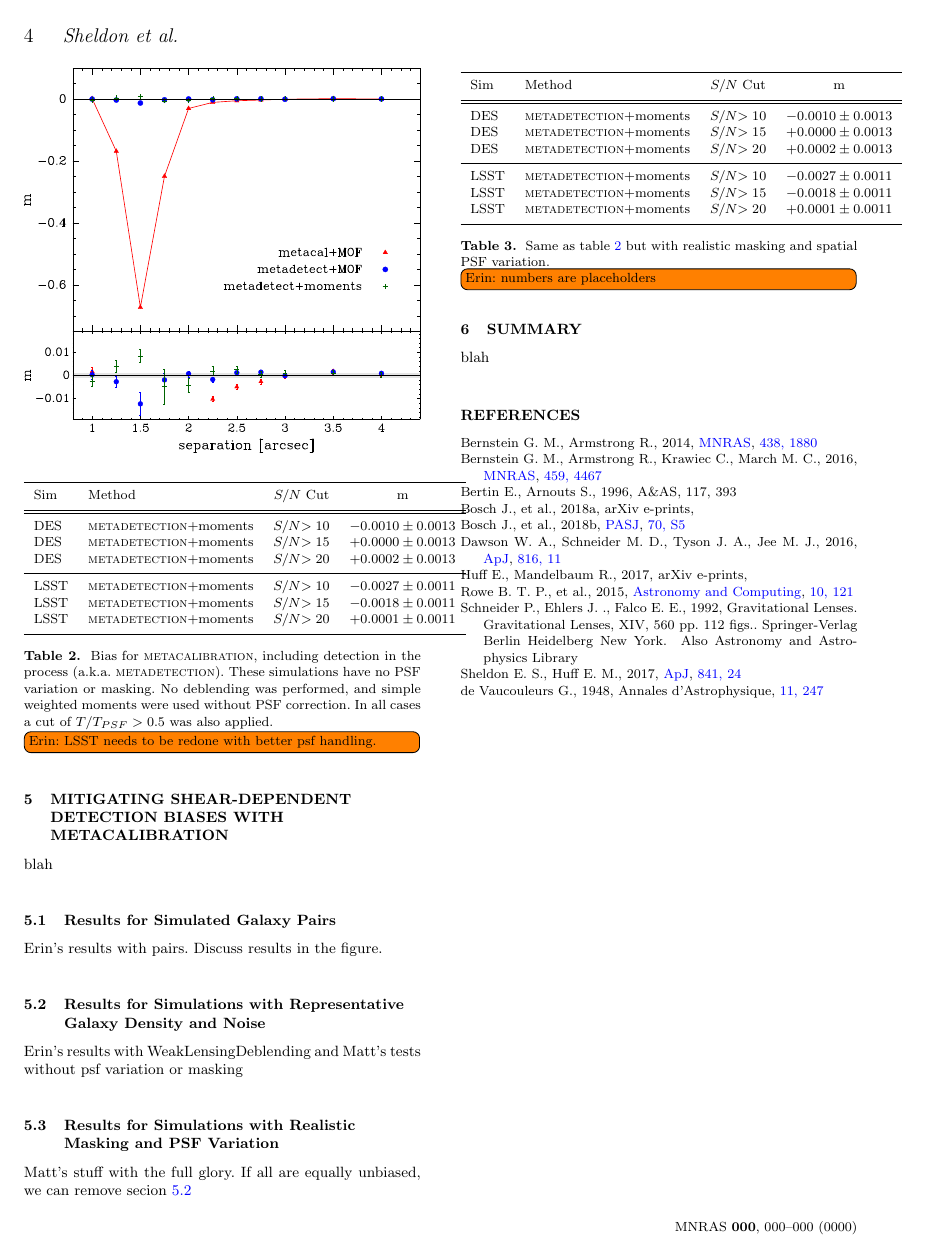
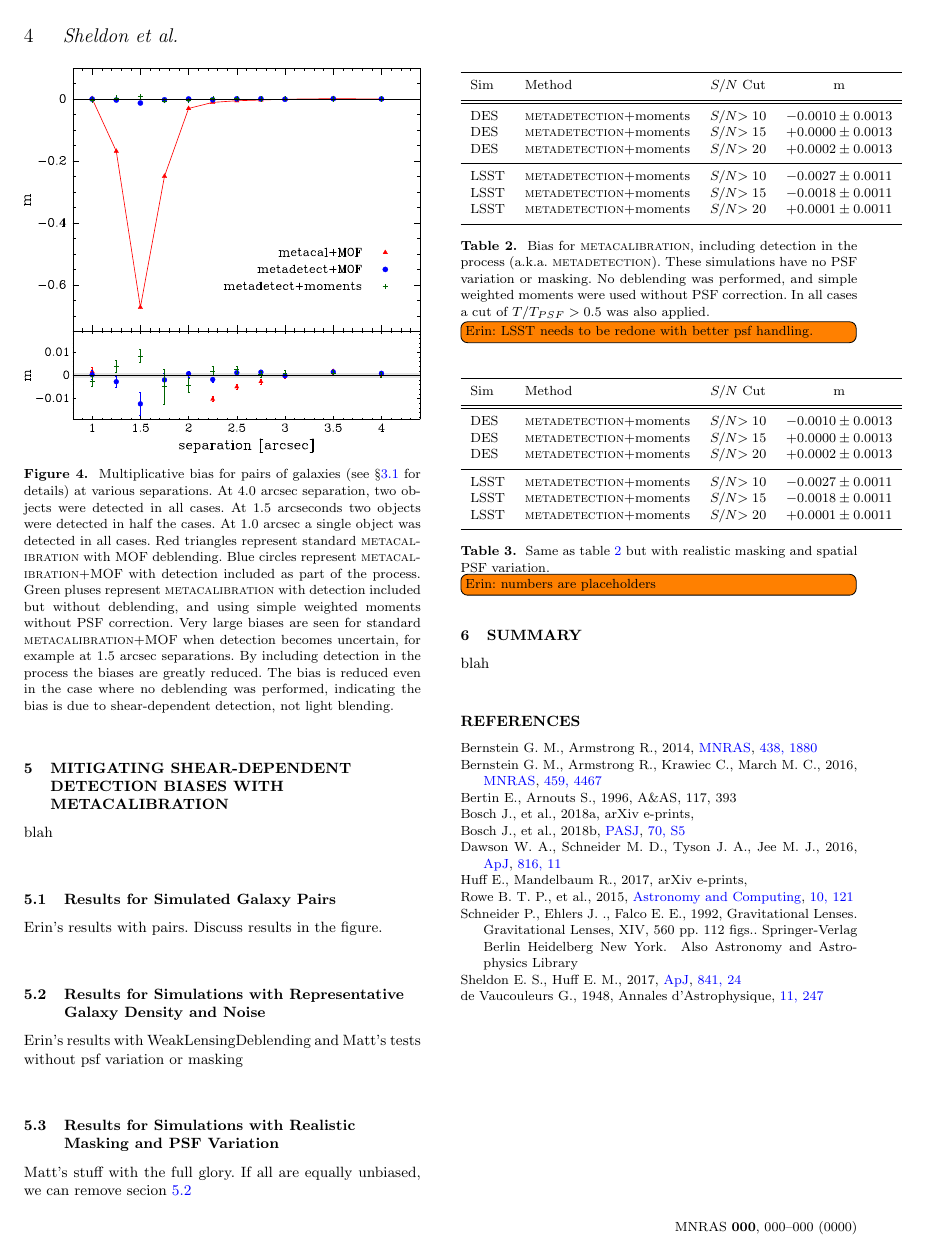
Before and after one commit to esheldon/metadetect-paper, a LaTeX paper (mdet.tex): page 4 of 4. Compiled offline with pdfLaTeX; a LaTeX package or settings file that is missing is left out.

Commit message:
more pair sim description

```diff
--- a/mdet.tex
+++ b/mdet.tex
@@ -242,6 +241,21 @@ Example images are shown in figure \ref{fig:pairs}
 
 \begin{figure}
     \includegraphics[width=\columnwidth]{figures/pairs-mc-bdkpair.pdf}
+
+    \caption{ Multiplicative bias for pairs of galaxies (see \S \ref
+    {sec:pairs} for details) at various separations.  At 4.0 arcsec separation,
+    two objects were detected in all cases.  At 1.5 arcseconds two objects were
+    detected in half the cases.  At 1.0 arcsec a single object was detected in
+    all cases.  Red triangles represent standard \mcal\ with MOF deblending.
+    Blue circles represent \mcal+MOF with detection included as part of the
+    process.  Green pluses represent \mcal\ with detection included but without
+    deblending, and using simple weighted moments without PSF correction. Very
+    large biases are seen for standard \mcal+MOF when detection becomes
+    uncertain, for example at 1.5 arcsec separations.  By including detection
+    in the process the biases are greatly reduced.  The bias is reduced
+    even in the case where no deblending was performed, indicating the bias
+    is due to shear-dependent detection, not light blending.
+    \label{fig:pairbias}}
 
 \end{figure}
 Erin's pair tests
```
Also changed, not shown: mdet.tex (11 more changed lines).
